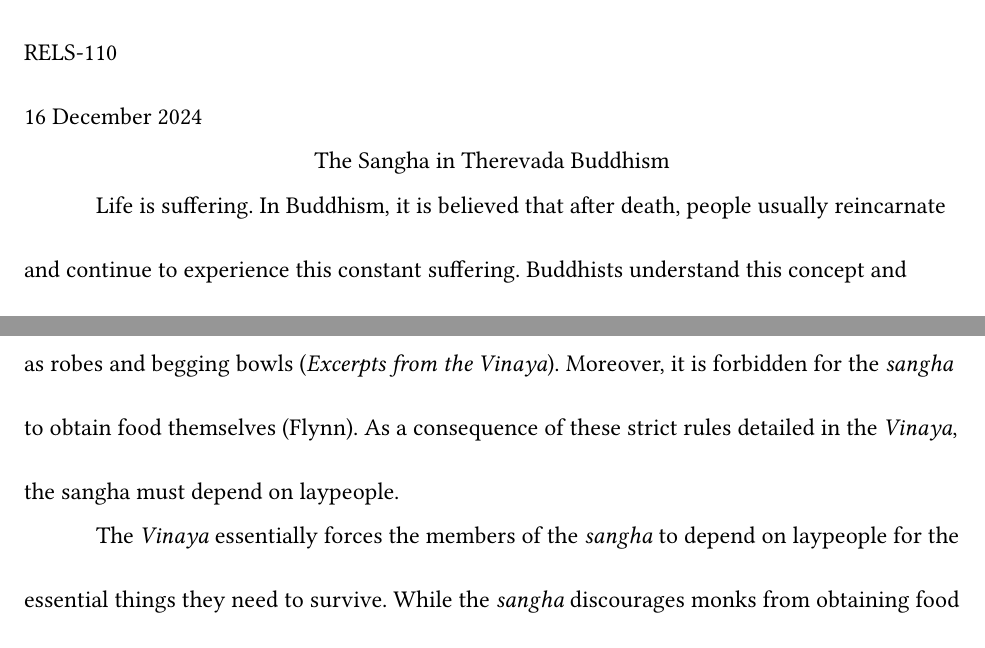
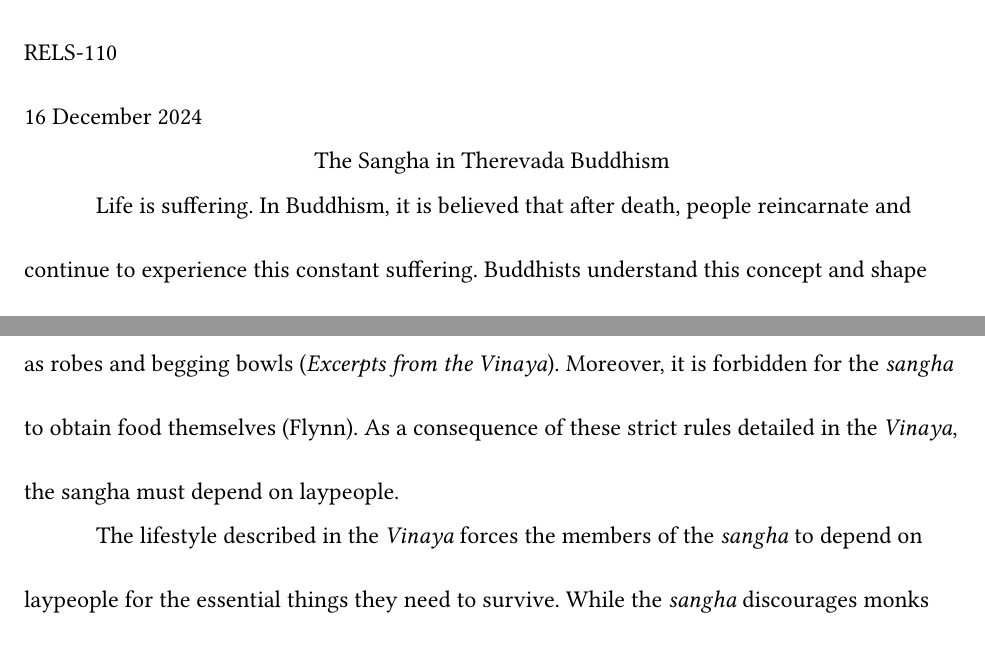
Before and after one commit to Lomzem/CSUChicoNotes, a Typst document (RELS-110/rels-final/rels-final.typ): two parts of pages 1 and 2 of 3, joined at a grey line, cut so that both start at the same text. The pictures show the PDF file RELS-110/rels-final/rels-final.pdf that the author committed with the source.

Commit message:
Just push :P

```diff
--- a/RELS-110/rels-final/rels-final.typ
+++ b/RELS-110/rels-final/rels-final.typ
@@ -53,7 +53,7 @@ Drawing on the lecture, readings, and films, discuss:
 - Belief that after death, we reincarnate and continue to suffer
 - Goal: become an arhat: one who escapes cycle of samsara to attain nirvana, ending this suffering
 */
-Life is suffering. In Buddhism, it is believed that after death, people usually reincarnate and continue to experience this constant suffering. Buddhists understand this concept and shape their lives around it. In fact, "the distinctive feature of early Buddhism is that it made suffering and its elimination the core issue" @smits[10]. People who successfully escape this reincarnation cycle of suffering and achieve _nirvana_ are known as _arhats_. However, performing this feat requires intense discipline and meditation. As a core stepping stone to obtaining nirvana, followers of Therevada Buddhism gather in communities called _sangha_ that provide environments to pursue discipline and _nirvana_ @smits[15].
+Life is suffering. In Buddhism, it is believed that after death, people reincarnate and continue to experience this constant suffering. Buddhists understand this concept and shape their lives around it. In fact, "the distinctive feature of early Buddhism is that it made suffering and its elimination the core issue" @smits[10]. People who successfully escape this reincarnation cycle of suffering and achieve _nirvana_ are known as _arhats_. However, performing this feat requires intense discipline and meditation. As a core stepping stone to obtaining nirvana, followers of Therevada Buddhism gather in communities called _sangha_ that provide environments to pursue discipline and _nirvana_ @smits[15].
 
 /* Paragraph 2: Sangha
 - What is the sangha?
@@ -79,7 +79,7 @@ Paragraph 3: Daily Life and Vinaya
 - Sangha can't spend as much time on things like growing their own food so they could prioritize meditation
 - Depend on laypeople to have more time for meditation
 */
-The _Vinaya_ essentially forces the members of the _sangha_ to depend on laypeople for the essential things they need to survive. While the _sangha_ discourages monks from obtaining food themselves, it does allot time every day for monks to beg for food from the laypeople. While this may initially seem parasitical, the laypeople openly welcome this interaction with the _sangha_. Providing for monks benefits laypeople spiritually, and it allows them to obtain spiritual guidance from the _sangha_ @mindful-way.
+The lifestyle described in the _Vinaya_ forces the members of the _sangha_ to depend on laypeople for the essential things they need to survive. While the _sangha_ discourages monks from obtaining food themselves, it does allot time every day for monks to beg for food from the laypeople. While this may initially seem parasitical, the laypeople openly welcome this interaction with the _sangha_. Providing for monks benefits laypeople spiritually, and it allows them to obtain spiritual guidance from the _sangha_ @mindful-way.
 
 /*
 Paragraph 4: Meditation
```
Also changed, not shown: RELS-110/rels-final/rels-final.pdf.
